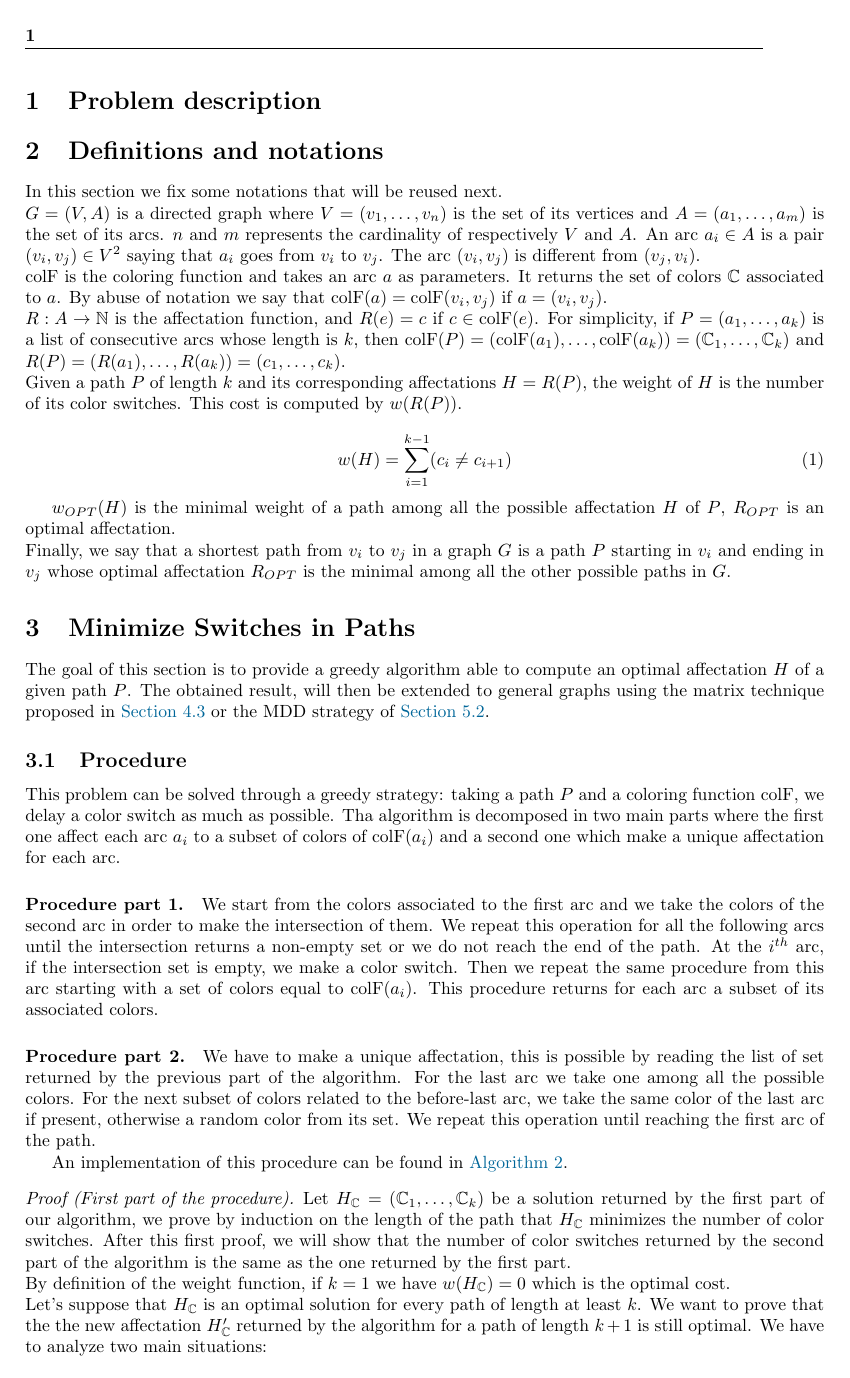
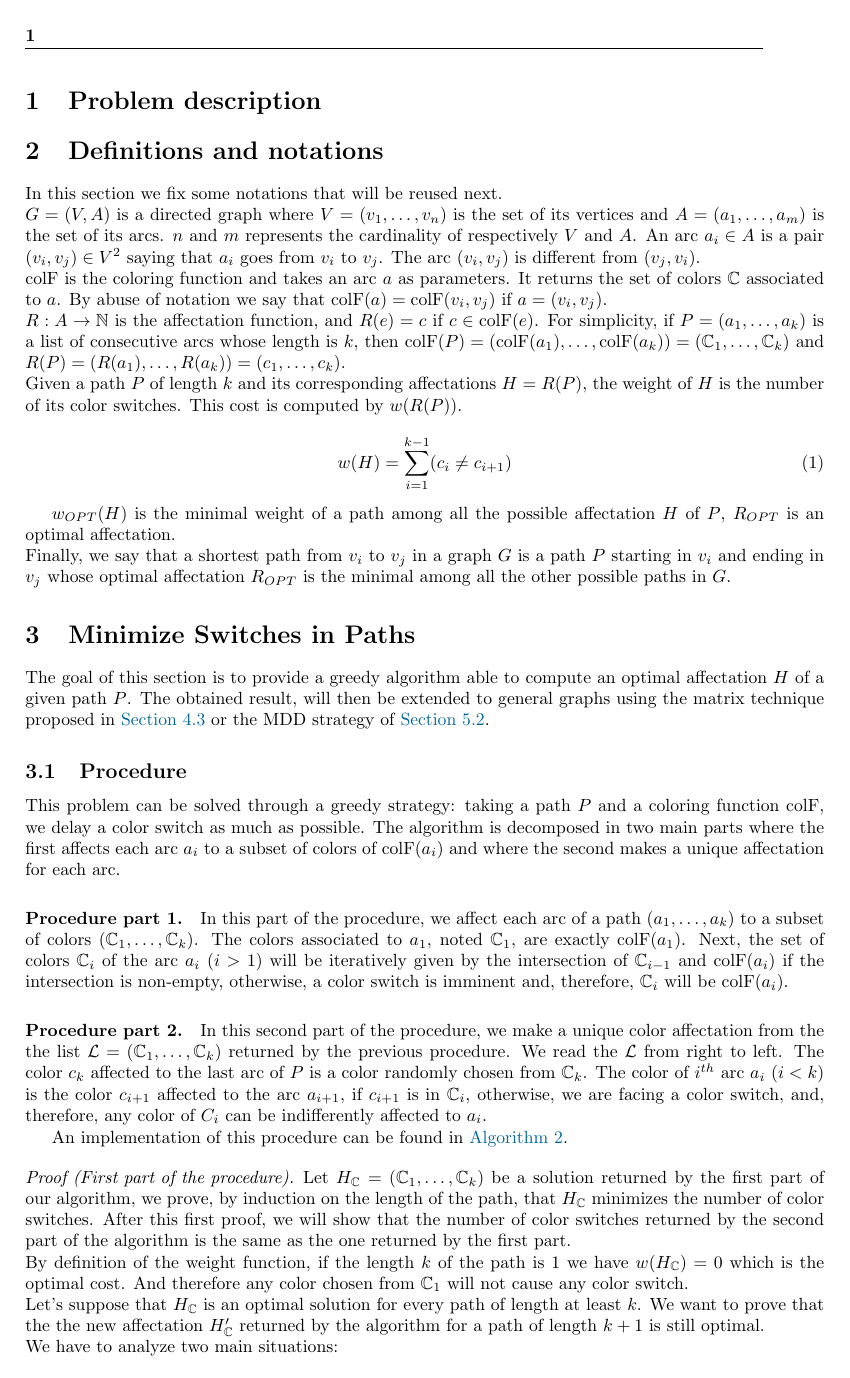
Before and after one commit to FissoreD/Path-Color-Switching, a LaTeX document (report/main.tex, which reads report/sections/MinimizeSimpleGraphs.tex): page 4 of 10. Compiled offline with pdfLaTeX.

Commit message:
Report: small update

```diff
--- a/report/sections/MinimizeSimpleGraphs.tex
+++ b/report/sections/MinimizeSimpleGraphs.tex
@@ -5,20 +5,22 @@ The goal of this section is to provide a greedy algorithm able to compute an opt
 
 \subsection{Procedure}
 \label{sec:path_proc}
-This problem can be solved through a greedy strategy: taking a path $\path$ and a coloring function $\colf$, we delay a color switch as much as possible. Tha algorithm is decomposed in two main parts where the first one affect each arc $\e_i$ to a subset of colors of $\colf(\e_i)$ and a second one which make a unique affectation for each arc.
+This problem can be solved through a greedy strategy: taking a path $\path$ and a coloring function $\colf$, we delay a color switch as much as possible. The algorithm is decomposed in two main parts where the first affects each arc $\e_i$ to a subset of colors of $\colf(\e_i)$ and where the second makes a unique affectation for each arc.
 
 \paragraph{Procedure part 1.}
-We start from the colors associated to the first arc and we take the colors of the second arc in order to make the intersection of them. We repeat this operation for all the following arcs until the intersection returns a non-empty set or we do not reach the end of the path. At the $i^{th}$ arc, if the intersection set is empty, we make a color switch. Then we repeat the same procedure from this arc starting with a set of colors equal to $\colf(\e_i)$. This procedure returns for each arc a subset of its associated colors.
+In this part of the procedure, we affect each arc of a path $\row{\e}{\len}$ to a subset of colors $\row{\C}{\len}$. The colors associated to $\e_1$, noted $\C_1$, are exactly $\colf(\e_1)$. Next, the set of colors $\C_i$ of the arc $\e_i$ ($i > 1$) will be iteratively given by the intersection of $\C_{i-1}$ and $\colf(\e_i)$ if the intersection is non-empty, otherwise, a color switch is imminent and, therefore, $\C_i$ will be $\colf(\e_i)$.
+% We start from the colors associated to the first arc and we take the colors of the second arc in order to make the intersection of them. We repeat this operation for all the following arcs until the intersection returns a non-empty set or we do not reach the end of the path. At the $i^{th}$ arc, if the intersection set is empty, we make a color switch. Then we repeat the same procedure from this arc starting with a set of colors equal to $\colf(\e_i)$. This procedure returns for each arc a subset of its associated colors.
 
 \paragraph{Procedure part 2.}
-We have to make a unique affectation, this is possible by reading the list of set returned by the previous part of the algorithm. For the last arc we take one among all the possible colors. For the next subset of colors related to the before-last arc, we take the same color of the last arc if present, otherwise a random color from its set. We repeat this operation until reaching the first arc of the path.
+In this second part of the procedure, we make a unique color affectation from the the list $\mathcal{L} = \row{\C}{\len}$ returned by the previous procedure. We read the $\mathcal{L}$ from right to left. The color $\c_\len$ affected to the last arc of $\path$ is a color randomly chosen from $\C_\len$. The color of $i^{th}$ arc $\e_{i}$ ($i < \len$) is the color $\c_{i+1}$ affected to the arc $\e_{i+1}$, if $\c_{i+1}$ is in $\C_i$, otherwise, we are facing a color switch, and, therefore, any color of $C_i$ can be indifferently affected to $\e_i$.
 
 An implementation of this procedure can be found in \cref{algo:minpath}.
 
 
 \begin{proof}[Proof (First part of the procedure)]
-  Let $\affect_\C = \row{\C}{\len}$ be a solution returned by the first part of our algorithm, we prove by induction on the length of the path that $\affect_\C$ minimizes the number of color switches. After this first proof, we will show that the number of color switches returned by the second part of the algorithm is the same as the one returned by the first part. \\
-  By definition of the weight function, if $\len = 1$ we have $\weight(\affect_\C) = 0$ which is the optimal cost.\\
-  Let's suppose that $\affect_\C$ is an optimal solution for every path of length at least $\len$. We want to prove that the the new affectation $\affect_\C'$ returned by the algorithm for a path of length $\len+1$ is still optimal. We have to analyze two main situations:
+  Let $\affect_\C = \row{\C}{\len}$ be a solution returned by the first part of our algorithm, we prove, by induction on the length of the path, that $\affect_\C$ minimizes the number of color switches. After this first proof, we will show that the number of color switches returned by the second part of the algorithm is the same as the one returned by the first part. \\
+  By definition of the weight function, if the length $\len$ of the path is $1$ we have $\weight(\affect_\C) = 0$ which is the optimal cost. And therefore any color chosen from $\C_1$ will not cause any color switch.\\
+  Let's suppose that $\affect_\C$ is an optimal solution for every path of length at least $\len$. We want to prove that the the new affectation $\affect_\C'$ returned by the algorithm for a path of length $\len+1$ is still optimal. \\
+  We have to analyze two main situations:
 
   \begin{itemize}
```
Also changed, not shown: report/.aux/main.pdf, report/sections/MinimizeSimpleGraphs.tex (16 more changed lines).
